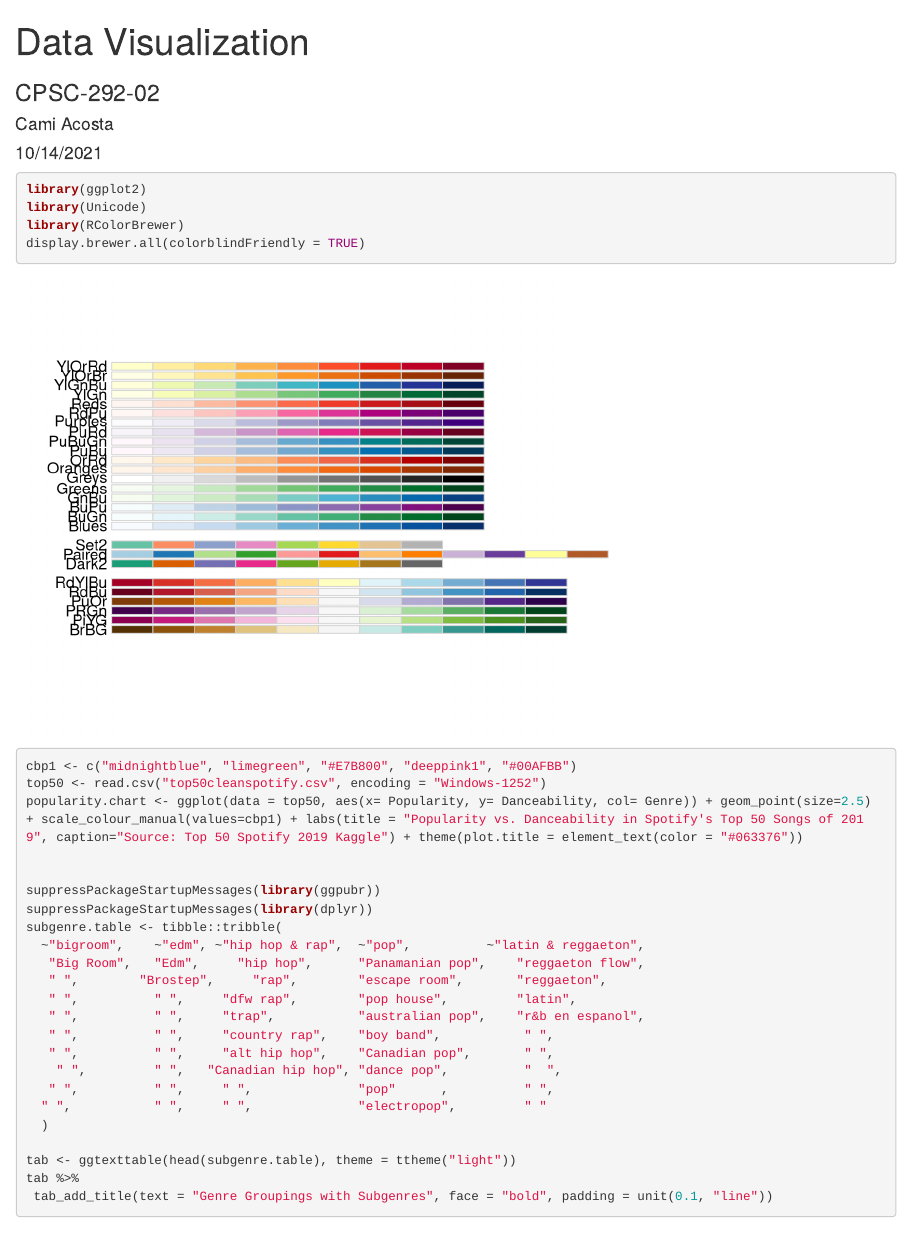
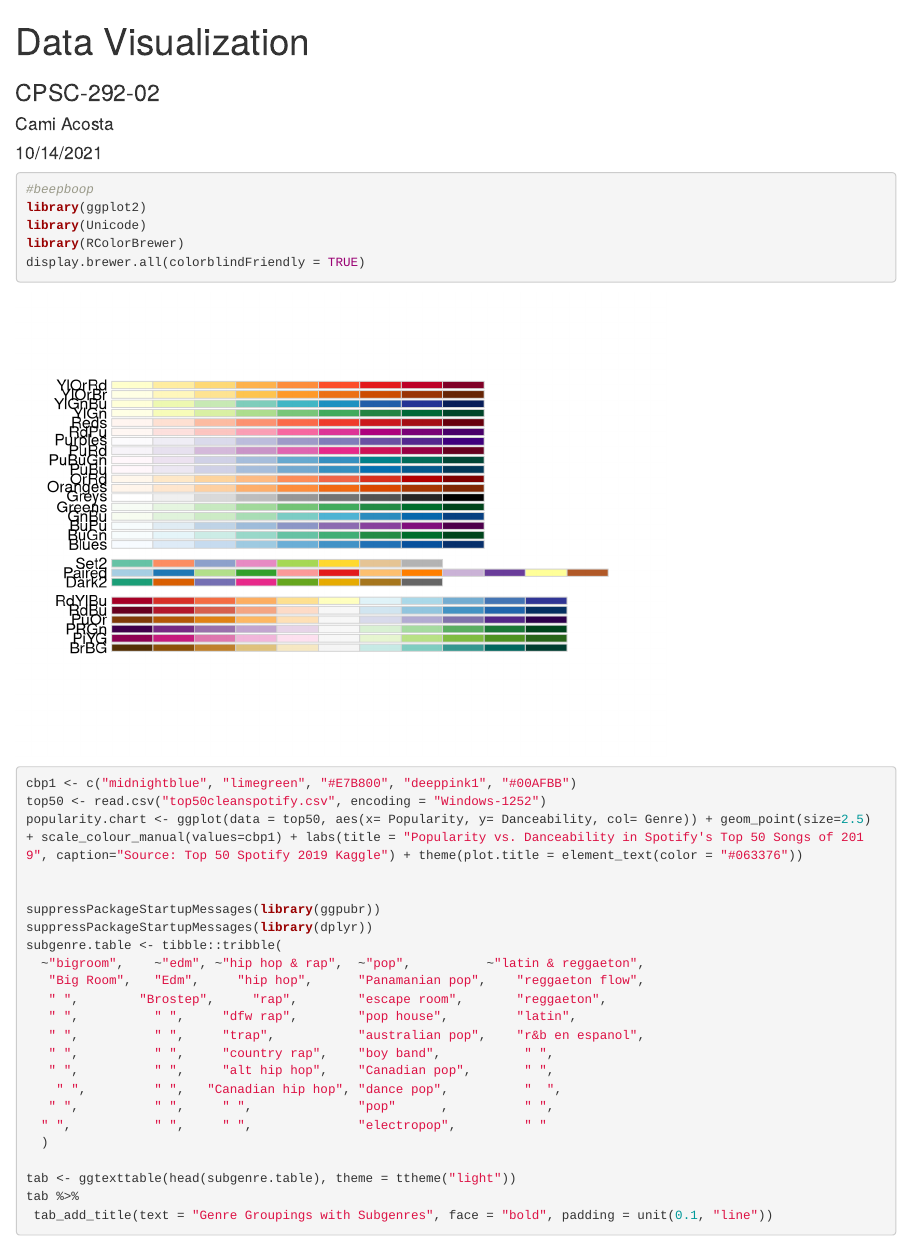
Before and after one commit to gabrielladauber/Project2, an R Markdown document (revisedproject1.rmd): the page in a window 1100 px wide, from its top. Rendered offline with R 4.5, knitr and Pandoc, with nearby package versions.

Commit message:
practice

````diff
--- a/revisedproject1.rmd
+++ b/revisedproject1.rmd
@@ -7,6 +7,7 @@ output: html_document
 ---
 
 ```{r}
+#beepboop
 library(ggplot2)
 library(Unicode)
 library(RColorBrewer)
````
Also changed, not shown: 1 other file.
